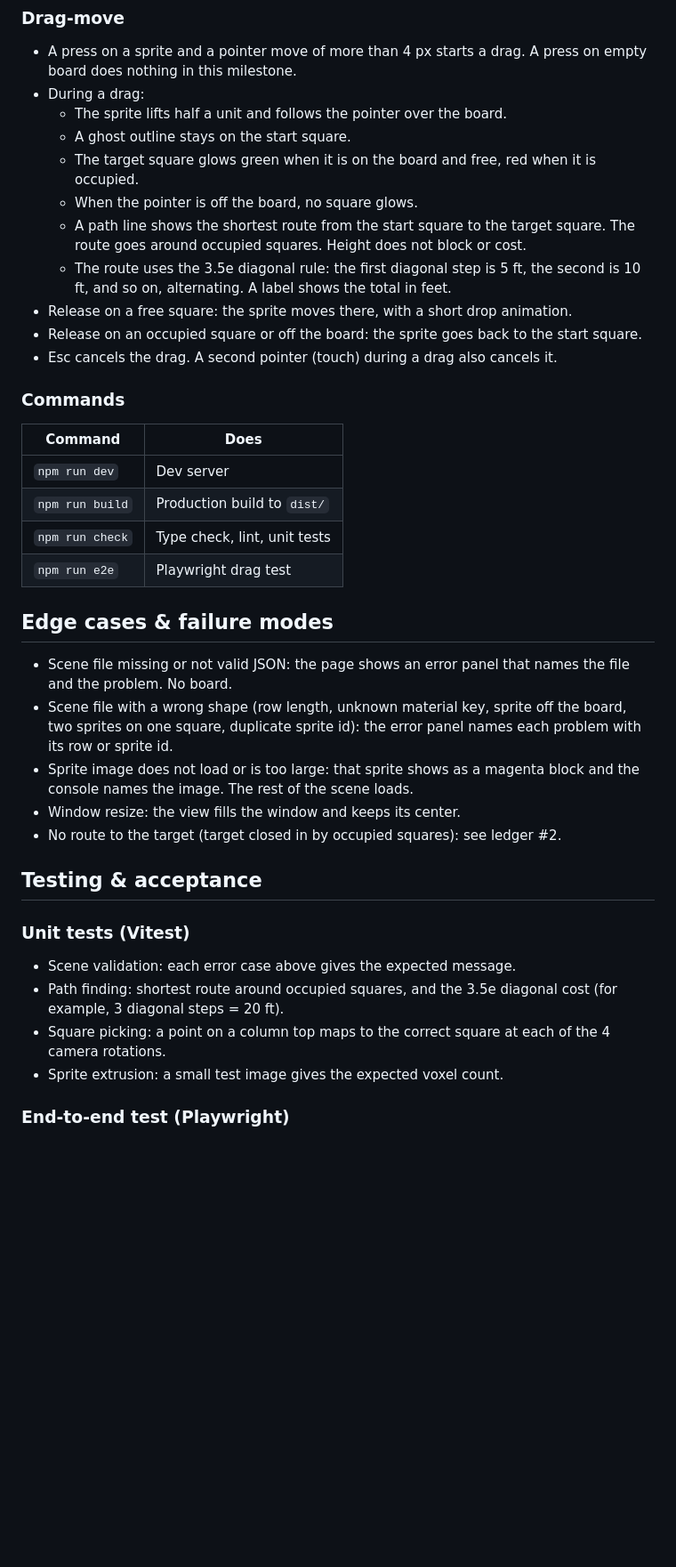
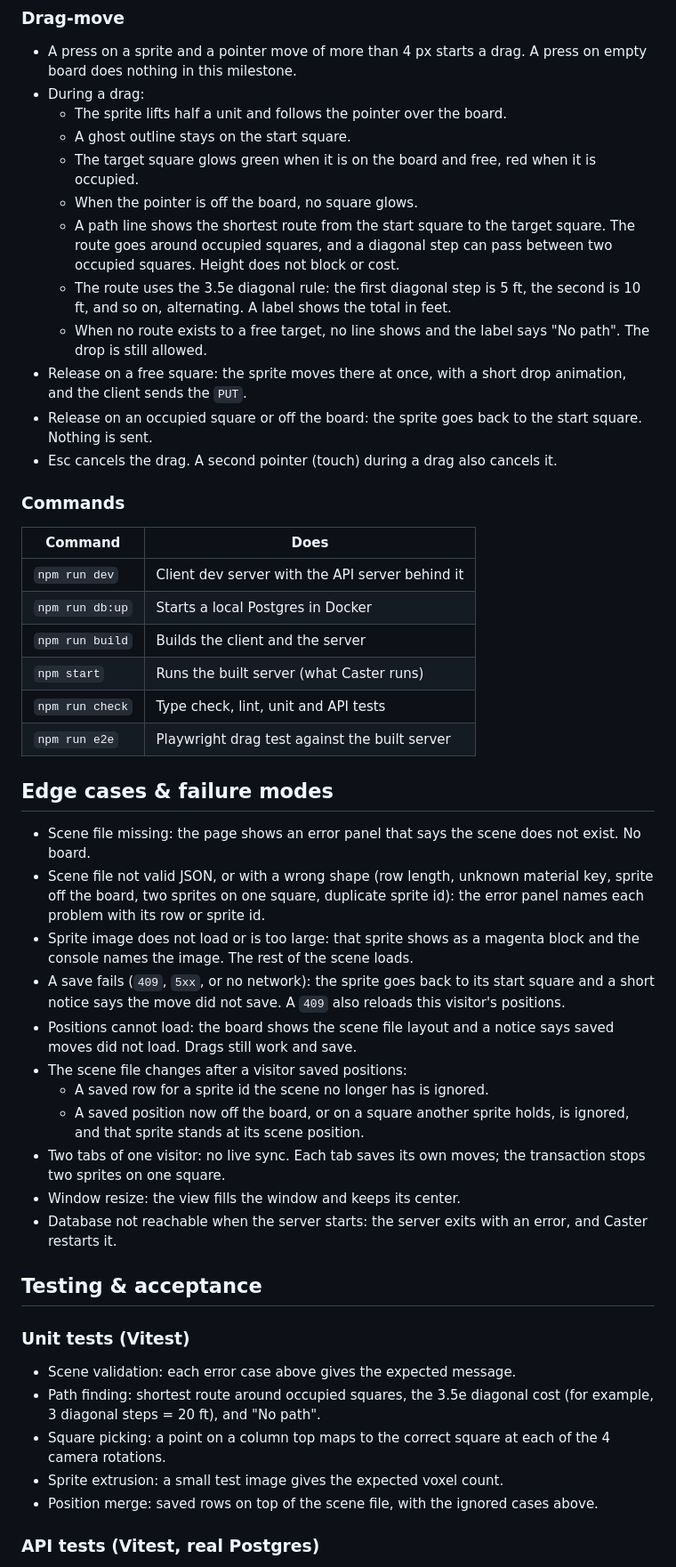
Before and after one commit to rswanson/dungeon-diorama, a Markdown page: docs/specs/2026-10-14-board-sprites-drag-spec.md, the part around one of its changes. Shown at 89% size. Drawn GitHub-style; blank space fills up the shorter version.

Commit message:
Docs: add the server, Postgres, per-visitor state and Caster deploy to the spec
Co-Authored-By: Claude Opus 5.5 <noreply@anthropic.com>

```diff
--- a/docs/specs/2026-10-14-board-sprites-drag-spec.md
+++ b/docs/specs/2026-10-14-board-sprites-drag-spec.md
@@ -97,37 +138,47 @@ The user is a person who builds and runs a tabletop RPG scene in a browser.
   - A ghost outline stays on the start square.
   - The target square glows green when it is on the board and free, red when it is occupied.
   - When the pointer is off the board, no square glows.
-  - A path line shows the shortest route from the start square to the target square. The route goes around occupied squares. Height does not block or cost.
+  - A path line shows the shortest route from the start square to the target square. The route goes around occupied squares, and a diagonal step can pass between two occupied squares. Height does not block or cost.
   - The route uses the 3.5e diagonal rule: the first diagonal step is 5 ft, the second is 10 ft, and so on, alternating. A label shows the total in feet.
-- Release on a free square: the sprite moves there, with a short drop animation.
-- Release on an occupied square or off the board: the sprite goes back to the start square.
+  - When no route exists to a free target, no line shows and the label says "No path". The drop is still allowed.
+- Release on a free square: the sprite moves there at once, with a short drop animation, and the client sends the `PUT`.
+- Release on an occupied square or off the board: the sprite goes back to the start square. Nothing is sent.
 - Esc cancels the drag. A second pointer (touch) during a drag also cancels it.
 
 ### Commands
 
 | Command | Does |
 |---|---|
-| `npm run dev` | Dev server |
-| `npm run build` | Production build to `dist/` |
-| `npm run check` | Type check, lint, unit tests |
-| `npm run e2e` | Playwright drag test |
+| `npm run dev` | Client dev server with the API server behind it |
+| `npm run db:up` | Starts a local Postgres in Docker |
+| `npm run build` | Builds the client and the server |
+| `npm start` | Runs the built server (what Caster runs) |
+| `npm run check` | Type check, lint, unit and API tests |
+| `npm run e2e` | Playwright drag test against the built server |
 
 ## Edge cases & failure modes
 
-- Scene file missing or not valid JSON: the page shows an error panel that names the file and the problem. No board.
-- Scene file with a wrong shape (row length, unknown material key, sprite off the board, two sprites on one square, duplicate sprite id): the error panel names each problem with its row or sprite id.
+- Scene file missing: the page shows an error panel that says the scene does not exist. No board.
+- Scene file not valid JSON, or with a wrong shape (row length, unknown material key, sprite off the board, two sprites on one square, duplicate sprite id): the error panel names each problem with its row or sprite id.
 - Sprite image does not load or is too large: that sprite shows as a magenta block and the console names the image. The rest of the scene loads.
+- A save fails (`409`, `5xx`, or no network): the sprite goes back to its start square and a short notice says the move did not save. A `409` also reloads this visitor's positions.
+- Positions cannot load: the board shows the scene file layout and a notice says saved moves did not load. Drags still work and save.
+- The scene file changes after a visitor saved positions:
+  - A saved row for a sprite id the scene no longer has is ignored.
+  - A saved position now off the board, or on a square another sprite holds, is ignored, and that sprite stands at its scene position.
+- Two tabs of one visitor: no live sync. Each tab saves its own moves; the transaction stops two sprites on one square.
 - Window resize: the view fills the window and keeps its center.
-- No route to the target (target closed in by occupied squares): see ledger #2.
+- Database not reachable when the server starts: the server exits with an error, and Caster restarts it.
 
 ## Testing & acceptance
 
 ### Unit tests (Vitest)
 
 - Scene validation: each error case above gives the expected message.
-- Path finding: shortest route around occupied squares, and the 3.5e diagonal cost (for example, 3 diagonal steps = 20 ft).
+- Path finding: shortest route around occupied squares, the 3.5e diagonal cost (for example, 3 diagonal steps = 20 ft), and "No path".
 - Square picking: a point on a column top maps to the correct square at each of the 4 camera rotations.
 - Sprite extrusion: a small test image gives the expected voxel count.
+- Position merge: saved rows on top of the scene file, with the ignored cases above.
 
-### End-to-end test (Playwright)
+### API tests (Vitest, real Postgres)
 
```
Also changed, not shown: other parts of docs/specs/2026-10-14-board-sprites-drag-spec.md (+75 -19 lines).
